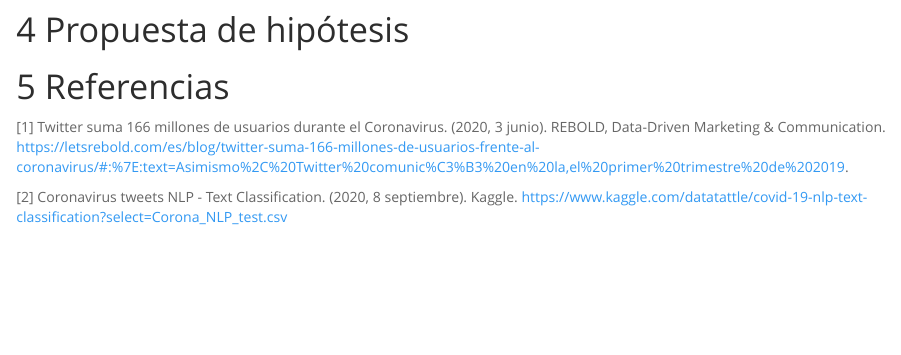
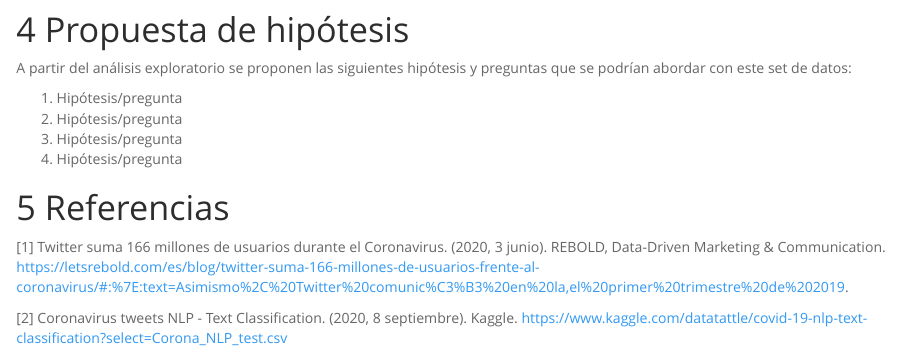
Before and after one commit to SSanchez7/Twitter-Sentiment-Analysis, an R Markdown document (hito_1.Rmd): the page in a window 1100 px wide, from 6880 px down. Rendered offline with R 4.5, knitr and Pandoc, with nearby package versions; some code elsewhere in the file could not run offline.

Commit message:
Update hito_1.Rmd

```diff
--- a/hito_1.Rmd
+++ b/hito_1.Rmd
@@ -256,6 +256,13 @@ cat("Positive:",mean(str_length(pos_tweets$word)),"\n")
 
 # Propuesta de hipótesis
 
+A partir del análisis exploratorio se proponen las siguientes hipótesis y preguntas que se podrían abordar con este set de datos:
+
+1. Hipótesis/pregunta
+2. Hipótesis/pregunta
+3. Hipótesis/pregunta
+4. Hipótesis/pregunta
+
 # Referencias
 
 [1] Twitter suma 166 millones de usuarios durante el Coronavirus. (2020, 3 junio). REBOLD, Data-Driven Marketing & Communication. https://letsrebold.com/es/blog/twitter-suma-166-millones-de-usuarios-frente-al-coronavirus/#:%7E:text=Asimismo%2C%20Twitter%20comunic%C3%B3%20en%20la,el%20primer%20trimestre%20de%202019.
```
